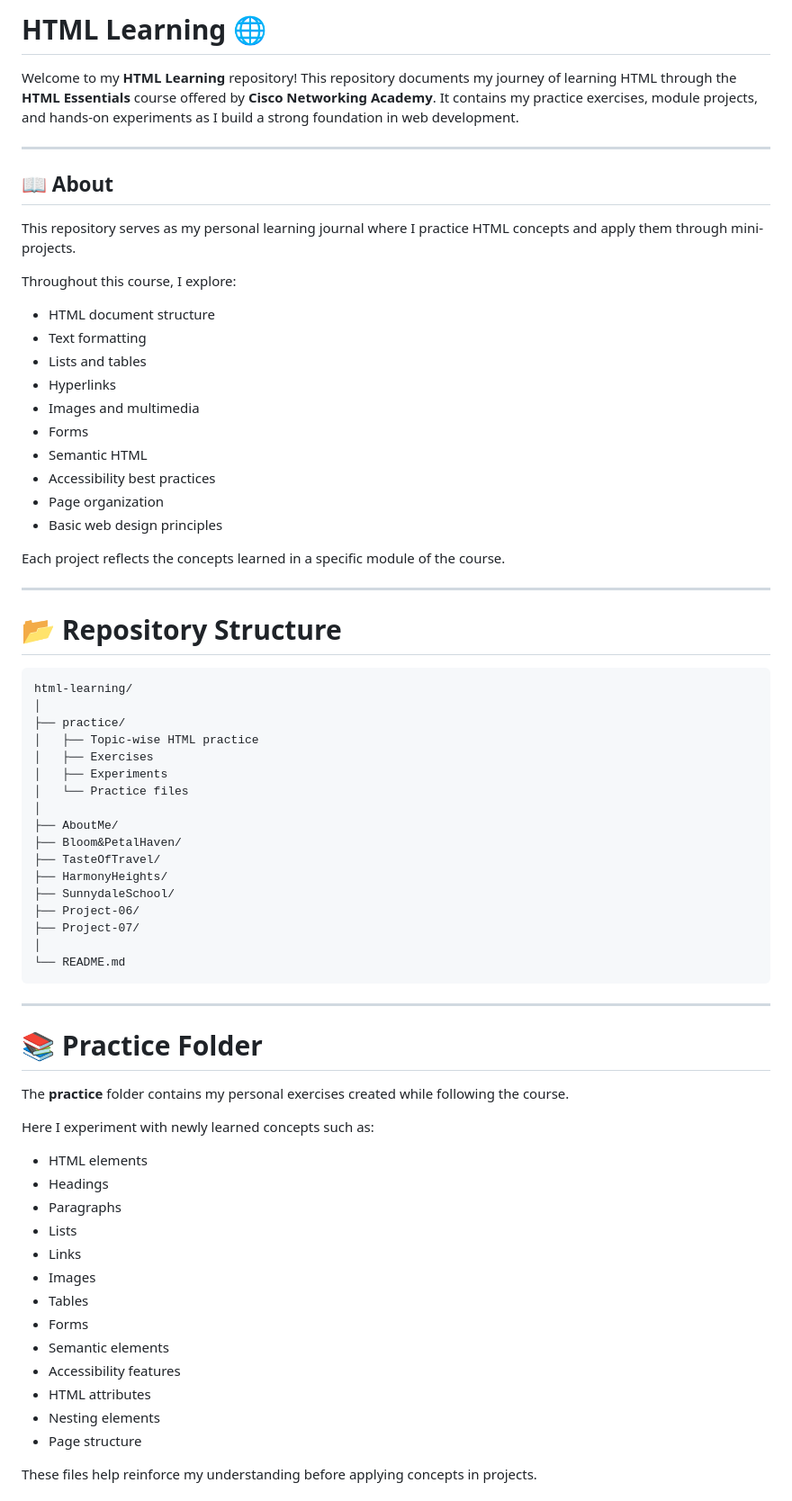
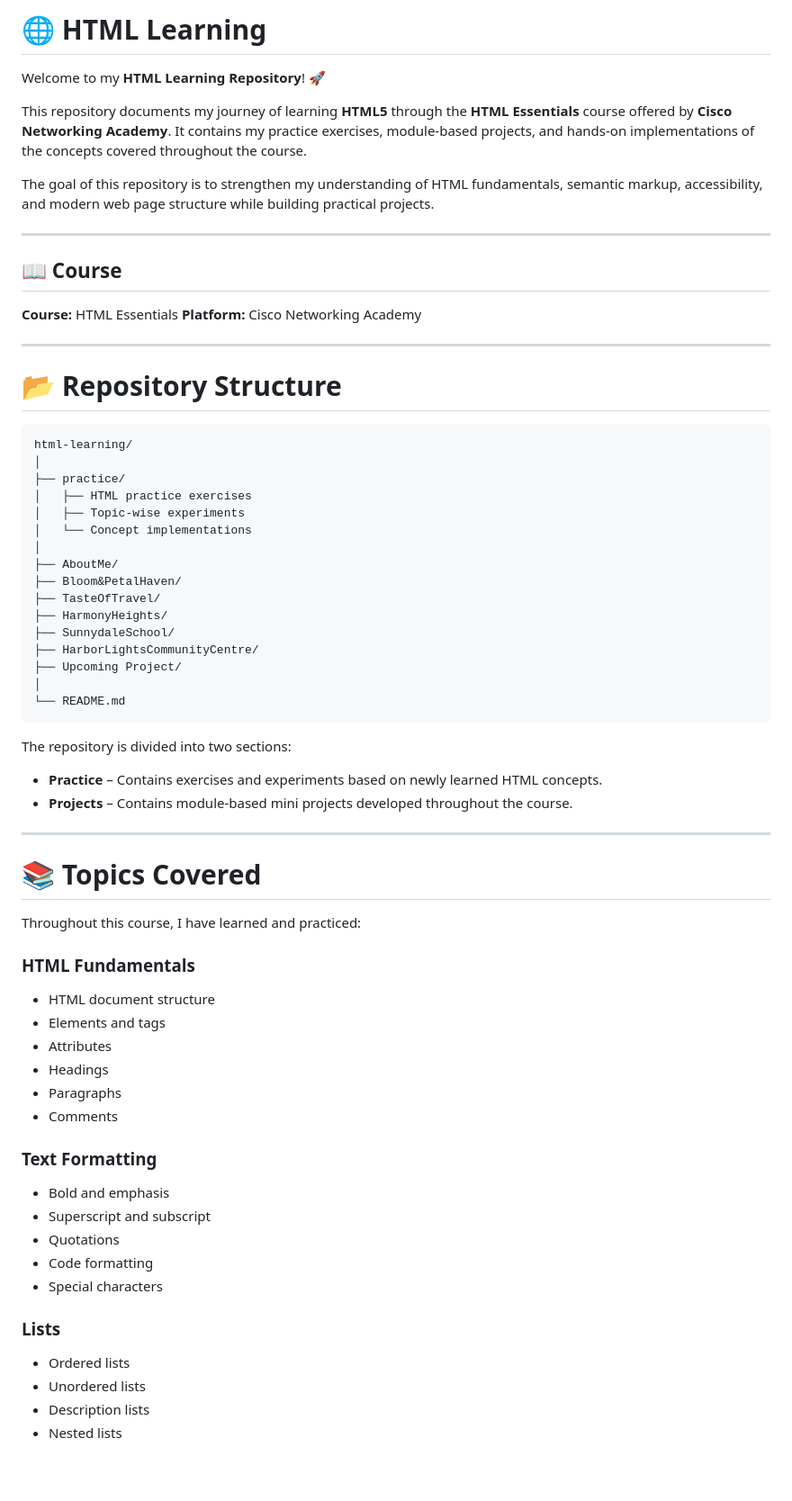
Before and after one commit to yuvashree-cse/HTML-Practice, a Markdown page: README.md, the part around one of its changes. Shown at 90% size. Drawn GitHub-style; blank space fills up the shorter version.

````diff
--- a/README.md
+++ b/README.md
@@ -1,27 +1,17 @@
-# HTML Learning 🌐
+# 🌐 HTML Learning
 
-Welcome to my **HTML Learning** repository! This repository documents my journey of learning HTML through the **HTML Essentials** course offered by **Cisco Networking Academy**. It contains my practice exercises, module projects, and hands-on experiments as I build a strong foundation in web development.
+Welcome to my **HTML Learning Repository**! 🚀
+
+This repository documents my journey of learning **HTML5** through the **HTML Essentials** course offered by **Cisco Networking Academy**. It contains my practice exercises, module-based projects, and hands-on implementations of the concepts covered throughout the course.
+
+The goal of this repository is to strengthen my understanding of HTML fundamentals, semantic markup, accessibility, and modern web page structure while building practical projects.
 
 ---
 
-## 📖 About
+## 📖 Course
 
-This repository serves as my personal learning journal where I practice HTML concepts and apply them through mini-projects.
-
-Throughout this course, I explore:
-
-* HTML document structure
-* Text formatting
-* Lists and tables
-* Hyperlinks
-* Images and multimedia
-* Forms
-* Semantic HTML
-* Accessibility best practices
-* Page organization
-* Basic web design principles
-
-Each project reflects the concepts learned in a specific module of the course.
+**Course:** HTML Essentials
+**Platform:** Cisco Networking Academy
 
 ---
 
@@ -31,42 +21,53 @@ Each project reflects the concepts learned in a specific module of the course.
 html-learning/
 │
 ├── practice/
-│   ├── Topic-wise HTML practice
-│   ├── Exercises
-│   ├── Experiments
-│   └── Practice files
+│   ├── HTML practice exercises
+│   ├── Topic-wise experiments
+│   └── Concept implementations
 │
 ├── AboutMe/
 ├── Bloom&PetalHaven/
 ├── TasteOfTravel/
 ├── HarmonyHeights/
 ├── SunnydaleSchool/
-├── Project-06/
-├── Project-07/
+├── HarborLightsCommunityCentre/
+├── Upcoming Project/
 │
 └── README.md
 ```
 
+The repository is divided into two sections:
+
+* **Practice** – Contains exercises and experiments based on newly learned HTML concepts.
+* **Projects** – Contains module-based mini projects developed throughout the course.
+
 ---
 
-# 📚 Practice Folder
+# 📚 Topics Covered
 
-The **practice** folder contains my personal exercises created while following the course.
+Throughout this course, I have learned and practiced:
 
-Here I experiment with newly learned concepts such as:
+### HTML Fundamentals
 
-* HTML elements
+* HTML document structure
+* Elements and tags
+* Attributes
 * Headings
 * Paragraphs
-* Lists
-* Links
-* Images
-* Tables
-* Forms
-* Semantic elements
-* Accessibility features
-* HTML attributes
-* Nesting elements
-* Page structure
+* Comments
 
-These files help reinforce my understanding before applying concepts in projects.
+### Text Formatting
+
+* Bold and emphasis
+* Superscript and subscript
+* Quotations
+* Code formatting
+* Special characters
+
+### Lists
+
+* Ordered lists
+* Unordered lists
+* Description lists
+* Nested lists
+
````
Also changed, not shown: other parts of README.md (+101 -112 lines).
